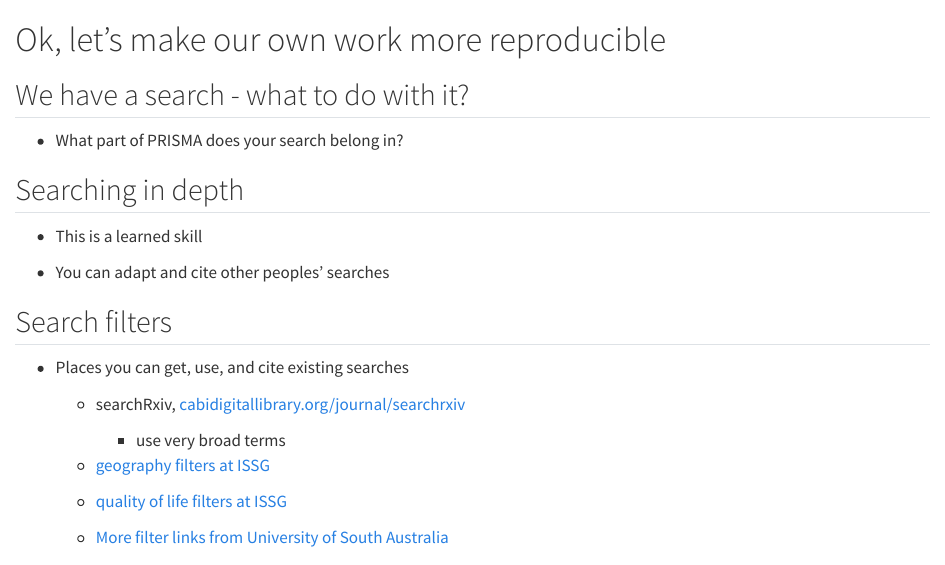
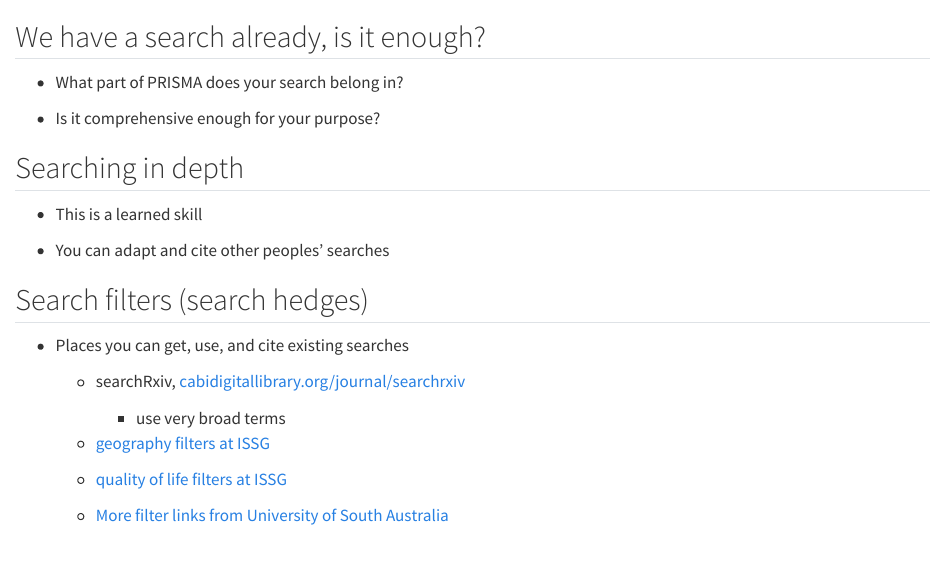
Before and after one commit to baeolophus/library_instruction, a Quarto document (modules/making_your_review_reproducible.qmd): the page in a window 1100 px wide, from its top. Rendered offline with R 4.5, knitr and Pandoc in place of Quarto, with nearby package versions.

Commit message:
adding purpose question, search hedge and filter names

```diff
--- a/modules/making_your_review_reproducible.qmd
+++ b/modules/making_your_review_reproducible.qmd
@@ -1,10 +1,8 @@
-# Ok, let's make our own work more reproducible
-
-
-
-## We have a search - what to do with it?
+## We have a search already, is it enough?
 
 - What part of PRISMA does your search belong in?
+
+- Is it comprehensive enough for your purpose?
 
 ## Searching in depth
 
@@ -12,7 +10,7 @@
 
 - You can adapt and cite other peoples' searches
 
-## Search filters
+## Search filters (search hedges)
 
 - Places you can get, use, and cite existing searches
 
```
